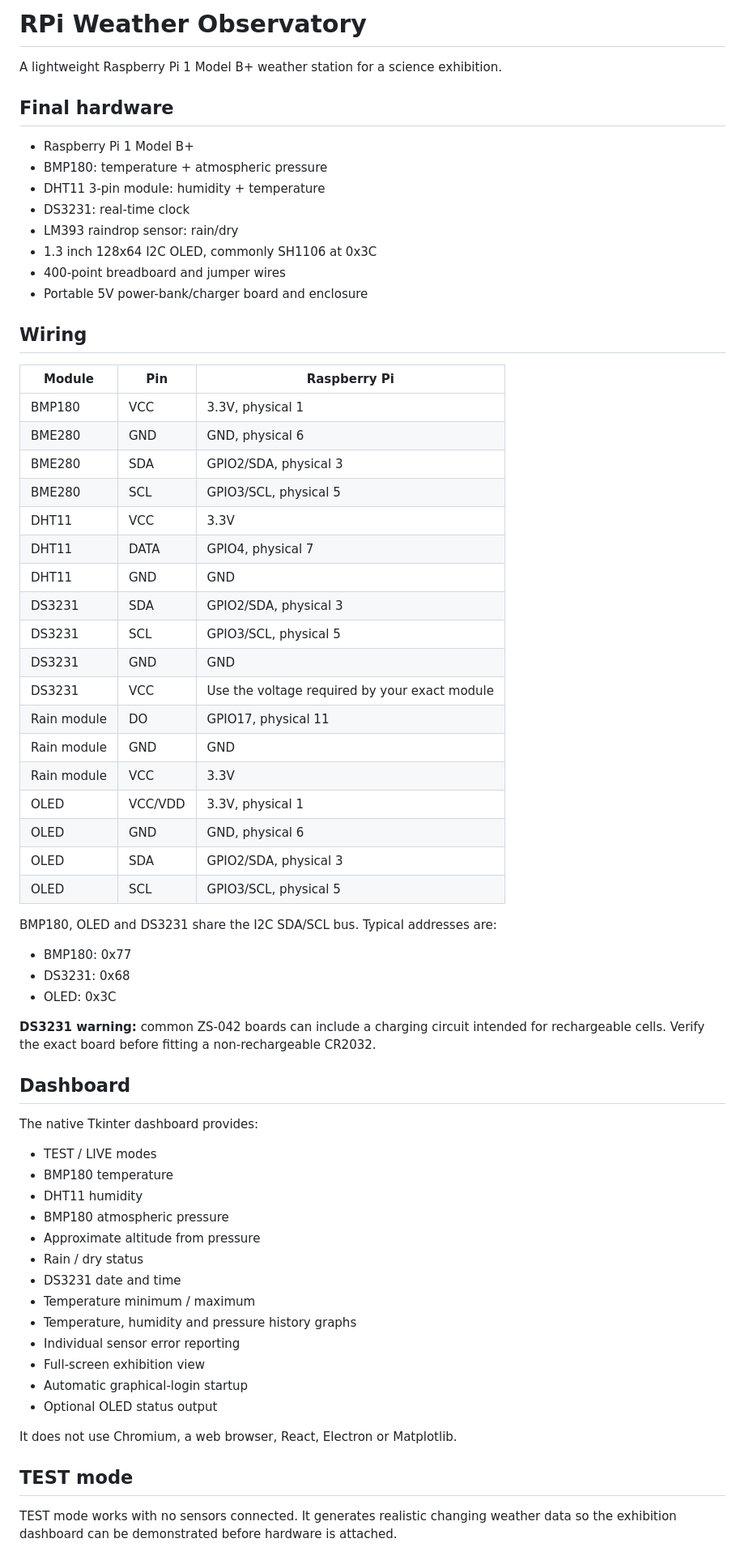
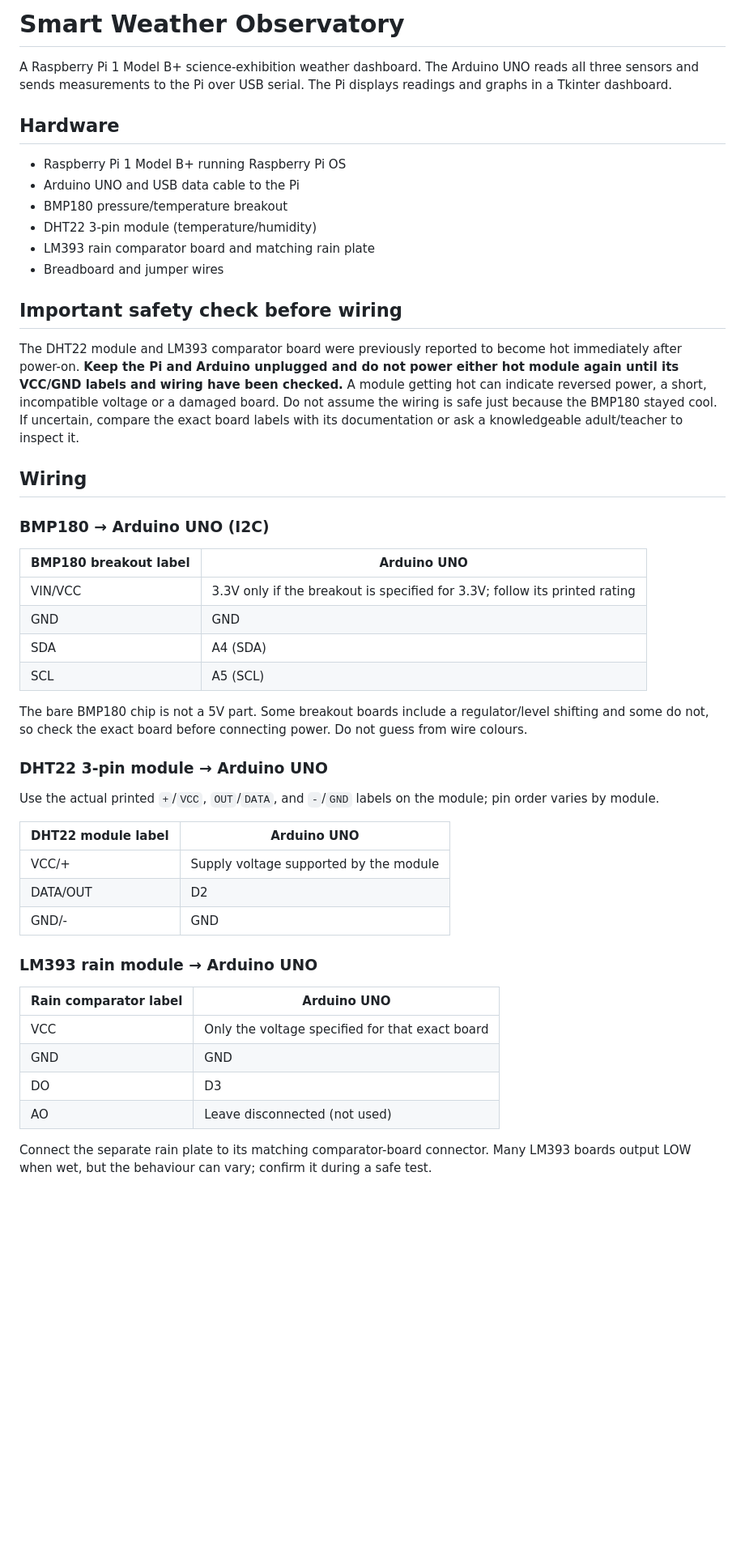
Before and after one commit to krishsmittal4059-sketch/smart-weather-system, a Markdown page: README.md, the part around one of its changes. Shown at 81% size. Drawn GitHub-style; blank space fills up the shorter version.

Commit message:
Document Arduino UNO sensor wiring and updated serial dashboard

```diff
--- a/README.md
+++ b/README.md
@@ -1,69 +1,51 @@
-# RPi Weather Observatory
+# Smart Weather Observatory
 
-A lightweight Raspberry Pi 1 Model B+ weather station for a science exhibition.
+A Raspberry Pi 1 Model B+ science-exhibition weather dashboard. The Arduino UNO reads all three sensors and sends measurements to the Pi over USB serial. The Pi displays readings and graphs in a Tkinter dashboard.
 
-## Final hardware
+## Hardware
 
-- Raspberry Pi 1 Model B+
-- BMP180: temperature + atmospheric pressure
-- DHT11 3-pin module: humidity + temperature
-- DS3231: real-time clock
-- LM393 raindrop sensor: rain/dry
-- 1.3 inch 128x64 I2C OLED, commonly SH1106 at 0x3C
-- 400-point breadboard and jumper wires
-- Portable 5V power-bank/charger board and enclosure
+- Raspberry Pi 1 Model B+ running Raspberry Pi OS
+- Arduino UNO and USB data cable to the Pi
+- BMP180 pressure/temperature breakout
+- DHT22 3-pin module (temperature/humidity)
+- LM393 rain comparator board and matching rain plate
+- Breadboard and jumper wires
+
+## Important safety check before wiring
+
+The DHT22 module and LM393 comparator board were previously reported to become hot immediately after power-on. **Keep the Pi and Arduino unplugged and do not power either hot module again until its VCC/GND labels and wiring have been checked.** A module getting hot can indicate reversed power, a short, incompatible voltage or a damaged board. Do not assume the wiring is safe just because the BMP180 stayed cool. If uncertain, compare the exact board labels with its documentation or ask a knowledgeable adult/teacher to inspect it.
 
 ## Wiring
 
-| Module | Pin | Raspberry Pi |
-|---|---|---|
-| BMP180 | VCC | 3.3V, physical 1 |
-| BME280 | GND | GND, physical 6 |
-| BME280 | SDA | GPIO2/SDA, physical 3 |
-| BME280 | SCL | GPIO3/SCL, physical 5 |
-| DHT11 | VCC | 3.3V |
-| DHT11 | DATA | GPIO4, physical 7 |
-| DHT11 | GND | GND |
-| DS3231 | SDA | GPIO2/SDA, physical 3 |
-| DS3231 | SCL | GPIO3/SCL, physical 5 |
-| DS3231 | GND | GND |
-| DS3231 | VCC | Use the voltage required by your exact module |
-| Rain module | DO | GPIO17, physical 11 |
-| Rain module | GND | GND |
-| Rain module | VCC | 3.3V |
-| OLED | VCC/VDD | 3.3V, physical 1 |
-| OLED | GND | GND, physical 6 |
-| OLED | SDA | GPIO2/SDA, physical 3 |
-| OLED | SCL | GPIO3/SCL, physical 5 |
+### BMP180 → Arduino UNO (I2C)
 
-BMP180, OLED and DS3231 share the I2C SDA/SCL bus. Typical addresses are:
-- BMP180: 0x77
-- DS3231: 0x68
-- OLED: 0x3C
+| BMP180 breakout label | Arduino UNO |
+|---|---|
+| VIN/VCC | 3.3V only if the breakout is specified for 3.3V; follow its printed rating |
+| GND | GND |
+| SDA | A4 (SDA) |
+| SCL | A5 (SCL) |
 
-**DS3231 warning:** common ZS-042 boards can include a charging circuit intended for rechargeable cells. Verify the exact board before fitting a non-rechargeable CR2032.
+The bare BMP180 chip is not a 5V part. Some breakout boards include a regulator/level shifting and some do not, so check the exact board before connecting power. Do not guess from wire colours.
 
-## Dashboard
+### DHT22 3-pin module → Arduino UNO
 
-The native Tkinter dashboard provides:
+Use the actual printed `+`/`VCC`, `OUT`/`DATA`, and `-`/`GND` labels on the module; pin order varies by module.
 
-- TEST / LIVE modes
-- BMP180 temperature
-- DHT11 humidity
-- BMP180 atmospheric pressure
-- Approximate altitude from pressure
-- Rain / dry status
-- DS3231 date and time
-- Temperature minimum / maximum
-- Temperature, humidity and pressure history graphs
-- Individual sensor error reporting
-- Full-screen exhibition view
-- Automatic graphical-login startup
-- Optional OLED status output
+| DHT22 module label | Arduino UNO |
+|---|---|
+| VCC/+ | Supply voltage supported by the module |
+| DATA/OUT | D2 |
+| GND/- | GND |
 
-It does not use Chromium, a web browser, React, Electron or Matplotlib.
+### LM393 rain module → Arduino UNO
 
-## TEST mode
+| Rain comparator label | Arduino UNO |
+|---|---|
+| VCC | Only the voltage specified for that exact board |
+| GND | GND |
+| DO | D3 |
+| AO | Leave disconnected (not used) |
 
-TEST mode works with no sensors connected. It generates realistic changing weather data so the exhibition dashboard can be demonstrated before hardware is attached.
+Connect the separate rain plate to its matching comparator-board connector. Many LM393 boards output LOW when wet, but the behaviour can vary; confirm it during a safe test.
 
```
Also changed, not shown: other parts of README.md (+34 -48 lines).
